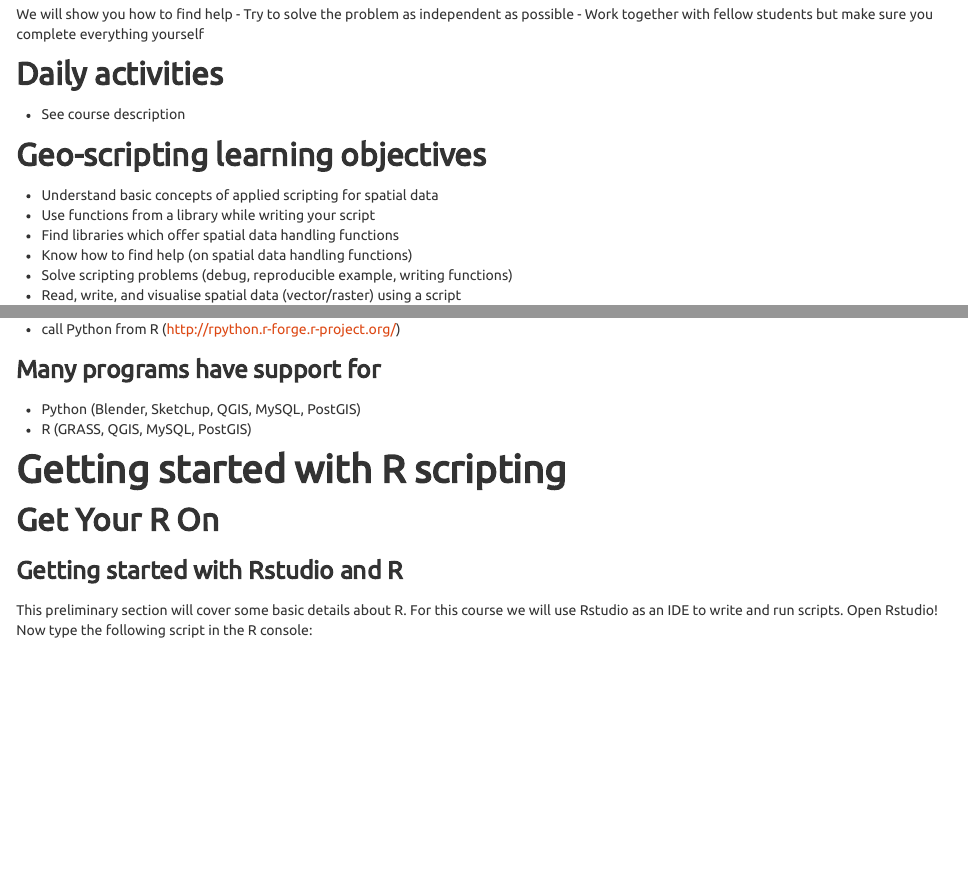
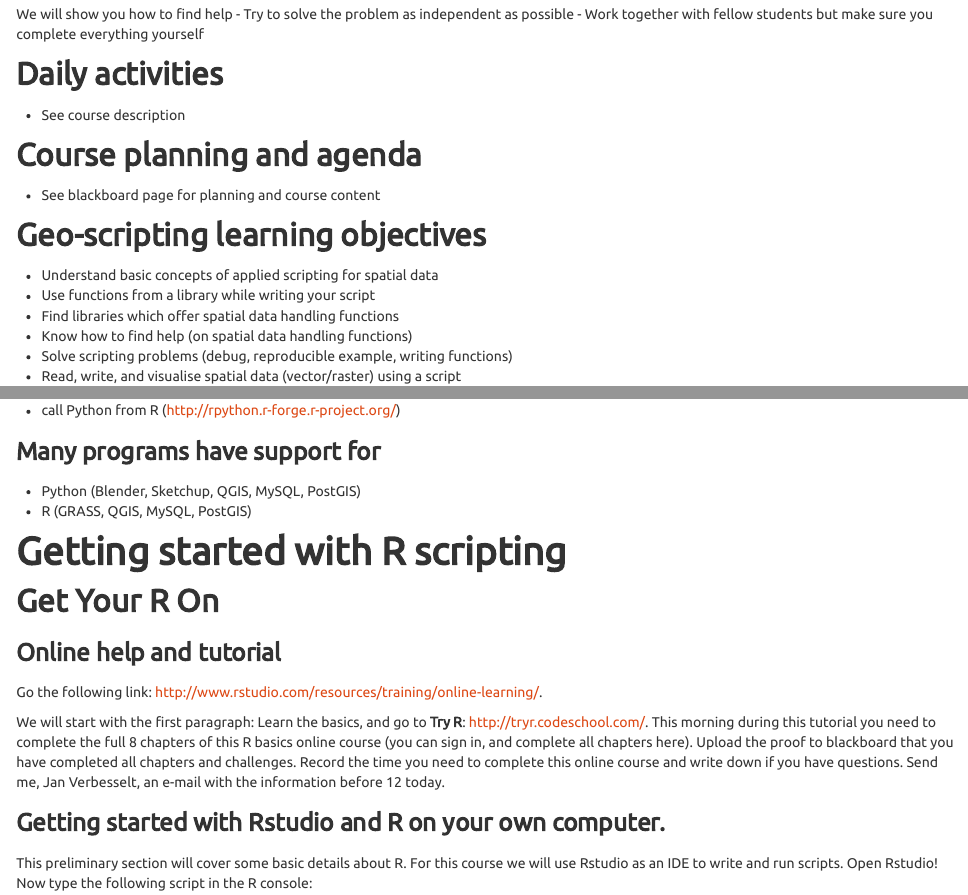
Before and after one commit to GeoScripting-WUR/Scripting4GeoIntro, an R Markdown document (index.Rmd): the page in a window 1100 px wide, from 1060 px down before the commit and from 1100 px down after it, so that both start at the same text, and a second part further down, joined at a grey line. The pictures show the output file index.html that the author committed with the source, opened offline.

Commit message:
getting started with R online course

```diff
--- a/index.Rmd
+++ b/index.Rmd
@@ -42,6 +42,10 @@ We will show you how to find help
 ## Daily activities
 
 - See course description
+
+## Course planning and agenda
+
+- See blackboard page for planning and course content
 
 ## Geo-scripting learning objectives
 
@@ -109,7 +113,14 @@ e.g. This course is fully written with scripting languages (i.e. R and MarkDown)
 
 ## Get Your R On
 
-### Getting started with Rstudio and R
+### Online help and tutorial
+
+Go the following link: http://www.rstudio.com/resources/training/online-learning/.
+
+We will start with the first paragraph:
+Learn the basics, and go to **Try R**: http://tryr.codeschool.com/. This morning during this tutorial you need to complete the full 8 chapters of this R basics online course (you can sign in, and complete all chapters here). Upload the proof to blackboard that you have completed all chapters and challenges. Record the time you need to complete this online course and write down if you have questions. Send me, Jan Verbesselt, an e-mail with the information before 12 today.
+
+### Getting started with Rstudio and R on your own computer.
 
 This preliminary section will cover some basic details about R.
 For this course we will use Rstudio as an IDE to write and run scripts. Open Rstudio!
```
Also changed, not shown: index.html.
